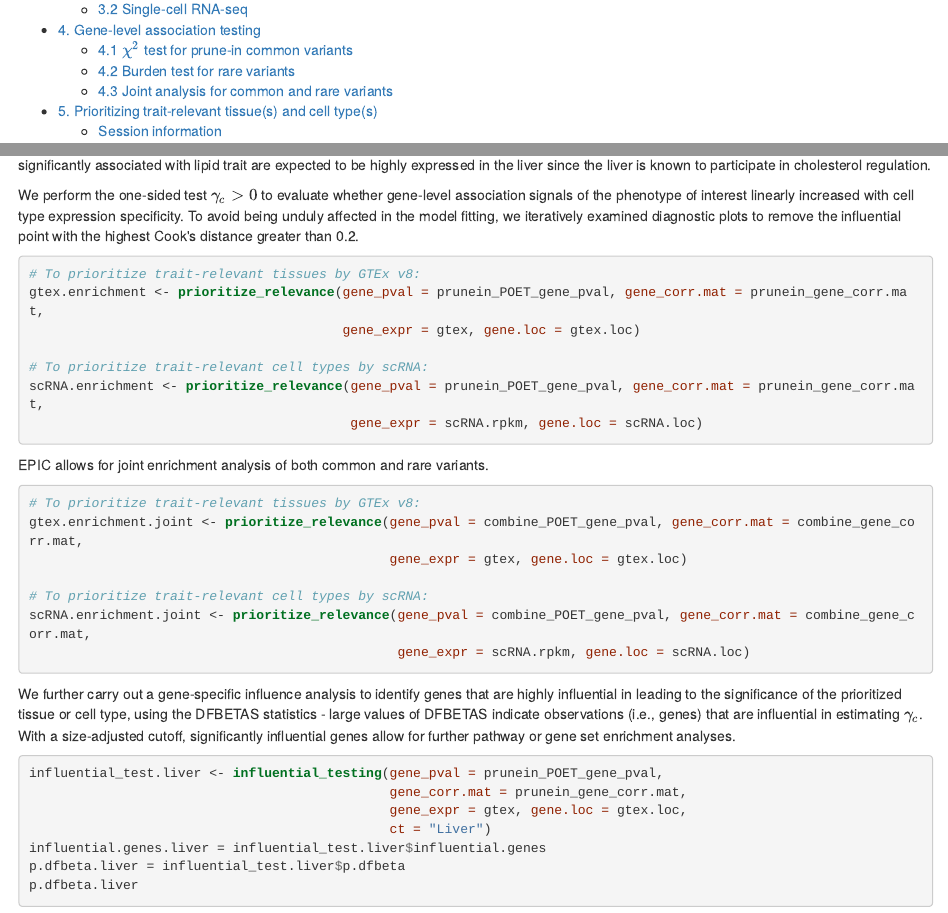
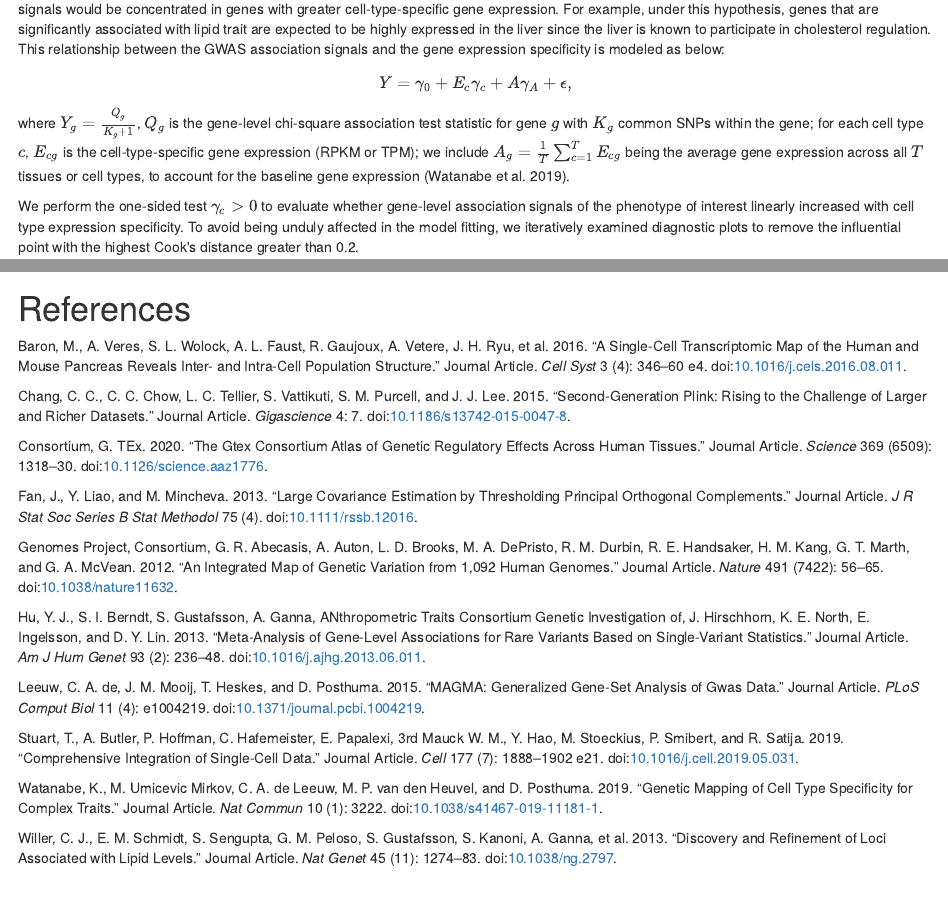
Before and after one commit to rujinwang/EPIC, an R Markdown document (vignettes/EPIC_vignette.Rmd): the page in a window 1100 px wide, from 370 px down before the commit and from 7230 px down after it, and a second part further down, joined at a grey line. The pictures show the output file vignettes/EPIC_vignette.html that the author committed with the source, opened offline.

Commit message:
add references

````diff
--- /dev/null
+++ b/vignettes/EPIC.bib
@@ -0,0 +1,6 @@
+@article{Baron2016,
+   author = {Baron, M. and Veres, A. and Wolock, S. L. and Faust, A. L. and Gaujoux, R. and Vetere, A. and Ryu, J. H. and Wagner, B. K. and Shen-Orr, S. S. and Klein, A. M. and Melton, D. A. and Yanai, I.},
+   title = {A Single-Cell Transcriptomic Map of the Human and Mouse Pancreas Reveals Inter- and Intra-cell Population Structure},
+   journal = {Cell Syst},
+   volume = {3},
+   number = {4},
@@ -0,0 +10,12 @@
+   DOI = {10.1016/j.cels.2016.08.011},
+   url = {https://www.ncbi.nlm.nih.gov/pubmed/27667365},
+   year = {2016},
+   type = {Journal Article}
+}
+
+@article{GTEx2020,
+   author = {Consortium, G. TEx},
+   title = {The GTEx Consortium atlas of genetic regulatory effects across human tissues},
+   journal = {Science},
+   volume = {369},
+   number = {6509},
@@ -0,0 +25,101 @@
+   DOI = {10.1126/science.aaz1776},
+   url = {https://www.ncbi.nlm.nih.gov/pubmed/32913098},
+   year = {2020},
+   type = {Journal Article}
+}
+
+@article{MAGMA,
+   author = {de Leeuw, C. A. and Mooij, J. M. and Heskes, T. and Posthuma, D.},
+   title = {MAGMA: generalized gene-set analysis of GWAS data},
+   journal = {PLoS Comput Biol},
+   volume = {11},
+   number = {4},
+   pages = {e1004219},
+   ISSN = {1553-7358 (Electronic)
+1553-734X (Linking)},
+   DOI = {10.1371/journal.pcbi.1004219},
+   url = {https://www.ncbi.nlm.nih.gov/pubmed/25885710},
+   year = {2015},
+   type = {Journal Article}
+}
+
+@article{Fan2013,
+   author = {Fan, J. and Liao, Y. and Mincheva, M.},
+   title = {Large Covariance Estimation by Thresholding Principal Orthogonal Complements},
+   journal = {J R Stat Soc Series B Stat Methodol},
+   volume = {75},
+   number = {4},
+   ISSN = {1369-7412 (Print)
+1369-7412 (Linking)},
+   DOI = {10.1111/rssb.12016},
+   url = {https://www.ncbi.nlm.nih.gov/pubmed/24348088},
+   year = {2013},
+   type = {Journal Article}
+}
+
+@article{1000GP,
+   author = {Genomes Project, Consortium and Abecasis, G. R. and Auton, A. and Brooks, L. D. and DePristo, M. A. and Durbin, R. M. and Handsaker, R. E. and Kang, H. M. and Marth, G. T. and McVean, G. A.},
+   title = {An integrated map of genetic variation from 1,092 human genomes},
+   journal = {Nature},
+   volume = {491},
+   number = {7422},
+   pages = {56-65},
+   ISSN = {1476-4687 (Electronic)
+0028-0836 (Linking)},
+   DOI = {10.1038/nature11632},
+   url = {https://www.ncbi.nlm.nih.gov/pubmed/23128226},
+   year = {2012},
+   type = {Journal Article}
+}
+
+@article{Hu2013,
+   author = {Hu, Y. J. and Berndt, S. I. and Gustafsson, S. and Ganna, A. and Genetic Investigation of, ANthropometric Traits Consortium and Hirschhorn, J. and North, K. E. and Ingelsson, E. and Lin, D. Y.},
+   title = {Meta-analysis of gene-level associations for rare variants based on single-variant statistics},
+   journal = {Am J Hum Genet},
+   volume = {93},
+   number = {2},
+   pages = {236-48},
+   ISSN = {1537-6605 (Electronic)
+0002-9297 (Linking)},
+   DOI = {10.1016/j.ajhg.2013.06.011},
+   url = {https://www.ncbi.nlm.nih.gov/pubmed/23891470},
+   year = {2013},
+   type = {Journal Article}
+}
+
+@article{Seurat,
+   author = {Stuart, T. and Butler, A. and Hoffman, P. and Hafemeister, C. and Papalexi, E. and Mauck, W. M., 3rd and Hao, Y. and Stoeckius, M. and Smibert, P. and Satija, R.},
+   title = {Comprehensive Integration of Single-Cell Data},
+   journal = {Cell},
+   volume = {177},
+   number = {7},
+   pages = {1888-1902 e21},
+   ISSN = {1097-4172 (Electronic)
+0092-8674 (Linking)},
+   DOI = {10.1016/j.cell.2019.05.031},
+   url = {https://www.ncbi.nlm.nih.gov/pubmed/31178118},
+   year = {2019},
+   type = {Journal Article}
+}
+
+@article{Watanabe2019,
+   author = {Watanabe, K. and Umicevic Mirkov, M. and de Leeuw, C. A. and van den Heuvel, M. P. and Posthuma, D.},
+   title = {Genetic mapping of cell type specificity for complex traits},
+   journal = {Nat Commun},
+   volume = {10},
+   number = {1},
+   pages = {3222},
+   ISSN = {2041-1723 (Electronic)
+2041-1723 (Linking)},
+   DOI = {10.1038/s41467-019-11181-1},
+   url = {https://www.ncbi.nlm.nih.gov/pubmed/31324783},
+   year = {2019},
+   type = {Journal Article}
+}
+
+@article{Willer2013,
+   author = {Willer, C. J. and Schmidt, E. M. and Sengupta, S. and Peloso, G. M. and Gustafsson, S. and Kanoni, S. and Ganna, A. and Chen, J. and Buchkovich, M. L. and Mora, S. and Beckmann, J. S. and Bragg-Gresham, J. L. and Chang, H. Y. and Demirkan, A. and Den Hertog, H. M. and Do, R. and Donnelly, L. A. and Ehret, G. B. and Esko, T. and Feitosa, M. F. and Ferreira, T. and Fischer, K. and Fontanillas, P. and Fraser, R. M. and Freitag, D. F. and Gurdasani, D. and Heikkila, K. and Hypponen, E. and Isaacs, A. and Jackson, A. U. and Johansson, A. and Johnson, T. and Kaakinen, M. and Kettunen, J. and Kleber, M. E. and Li, X. and Luan, J. and Lyytikainen, L. P. and Magnusson, P. K. E. and Mangino, M. and Mihailov, E. and Montasser, M. E. and Muller-Nurasyid, M. and Nolte, I. M. and O'Connell, J. R. and Palmer, C. D. and Perola, M. and Petersen, A. K. and Sanna, S. and Saxena, R. and Service, S. K. and Shah, S. and Shungin, D. and Sidore, C. and Song, C. and Strawbridge, R. J. and Surakka, I. and Tanaka, T. and Teslovich, T. M. and Thorleifsson, G. and Van den Herik, E. G. and Voight, B. F. and Volcik, K. A. and Waite, L. L. and Wong, A. and Wu, Y. and Zhang, W. and Absher, D. and Asiki, G. and Barroso, I. and Been, L. F. and Bolton, J. L. and Bonnycastle, L. L. and Brambilla, P. and Burnett, M. S. and Cesana, G. and Dimitriou, M. and Doney, A. S. F. and Doring, A. and Elliott, P. and Epstein, S. E. and Ingi Eyjolfsson, G. and Gigante, B. and Goodarzi, M. O. and Grallert, H. and Gravito, M. L. and Groves, C. J. and Hallmans, G. and Hartikainen, A. L. and Hayward, C. and Hernandez, D. and Hicks, A. A. and Holm, H. and Hung, Y. J. and Illig, T. and Jones, M. R. and Kaleebu, P. and Kastelein, J. J. P. and Khaw, K. T. and Kim, E. and others },
+   title = {Discovery and refinement of loci associated with lipid levels},
+   journal = {Nat Genet},
+   volume = {45},
+   number = {11},
@@ -0,0 +129,19 @@
+   DOI = {10.1038/ng.2797},
+   url = {https://www.ncbi.nlm.nih.gov/pubmed/24097068},
+   year = {2013},
+   type = {Journal Article}
+}
+
+@article{PLINK,
+   author = {Chang, C. C. and Chow, C. C. and Tellier, L. C. and Vattikuti, S. and Purcell, S. M. and Lee, J. J.},
+   title = {Second-generation PLINK: rising to the challenge of larger and richer datasets},
+   journal = {Gigascience},
+   volume = {4},
+   pages = {7},
+   ISSN = {2047-217X (Electronic)
+2047-217X (Linking)},
+   DOI = {10.1186/s13742-015-0047-8},
+   url = {https://www.ncbi.nlm.nih.gov/pubmed/25722852},
+   year = {2015},
+   type = {Journal Article}
+}
--- a/vignettes/EPIC_vignette.Rmd
+++ b/vignettes/EPIC_vignette.Rmd
@@ -6,6 +6,7 @@ output:
     html_document:
         highlight: pygments
         toc: true
+bibliography: EPIC.bib
 vignette: >
     %\VignetteIndexEntry{EPIC: Inferring relevant tissues and cell types for complex traits in GWAS}
     %\VignetteEngine{knitr::rmarkdown}
@@ -304,7 +305,9 @@ combine_gene_corr.mat <- combineObject$gene_corr.mat
 
 
 # 5. Prioritizing trait-relevant tissue(s) and cell type(s)
-To detect tissue- or cell-type-specific enrichment for a specific trait of interest, EPIC provides a regression framework based on generalized least squares to identify risk loci enrichment. The key underlying hypothesis is that if a particular cell type influences a trait, more GWAS polygenic signals would be concentrated in genes with greater cell-type-specific gene expression. For example, under this hypothesis, genes that are significantly associated with lipid trait are expected to be highly expressed in the liver since the liver is known to participate in cholesterol regulation.
+To detect tissue- or cell-type-specific enrichment for a specific trait of interest, EPIC provides a regression framework based on generalized least squares to identify risk loci enrichment. The key underlying hypothesis is that if a particular cell type influences a trait, more GWAS polygenic signals would be concentrated in genes with greater cell-type-specific gene expression. For example, under this hypothesis, genes that are significantly associated with lipid trait are expected to be highly expressed in the liver since the liver is known to participate in cholesterol regulation. This relationship between the GWAS association signals and the gene expression specificity is modeled as below:
+$$Y = \gamma_0 + E_c\gamma_c+A\gamma_A+\epsilon, $$
+where $Y_g=\frac{Q_g}{K_g+1}$, $Q_g$ is the gene-level chi-square association test statistic for gene $g$ with $K_g$ common SNPs within the gene; for each cell type $c$, $E_{cg}$ is the cell-type-specific gene expression (RPKM or TPM); we include  $A_g=\frac{1}{T}\sum_{c=1}^TE_{cg}$ being the average gene expression across all $T$ tissues or cell types, to account for the baseline gene expression [@Watanabe2019].
 
 We perform the one-sided test $\gamma_c > 0$ to evaluate whether gene-level association signals of the phenotype of interest linearly increased with cell type expression specificity. To avoid being unduly affected in the model fitting, we iteratively examined diagnostic plots to remove the influential point with the highest Cook's distance greater than 0.2.
 ```{r, eval=FALSE}
@@ -347,0 +353 @@ sessionInfo()
+# References
````
Also changed, not shown: vignettes/EPIC_vignette.html, vignettes/EPIC.bib (9 more changed lines), vignettes/EPIC_vignette.Rmd (22 more changed lines).
